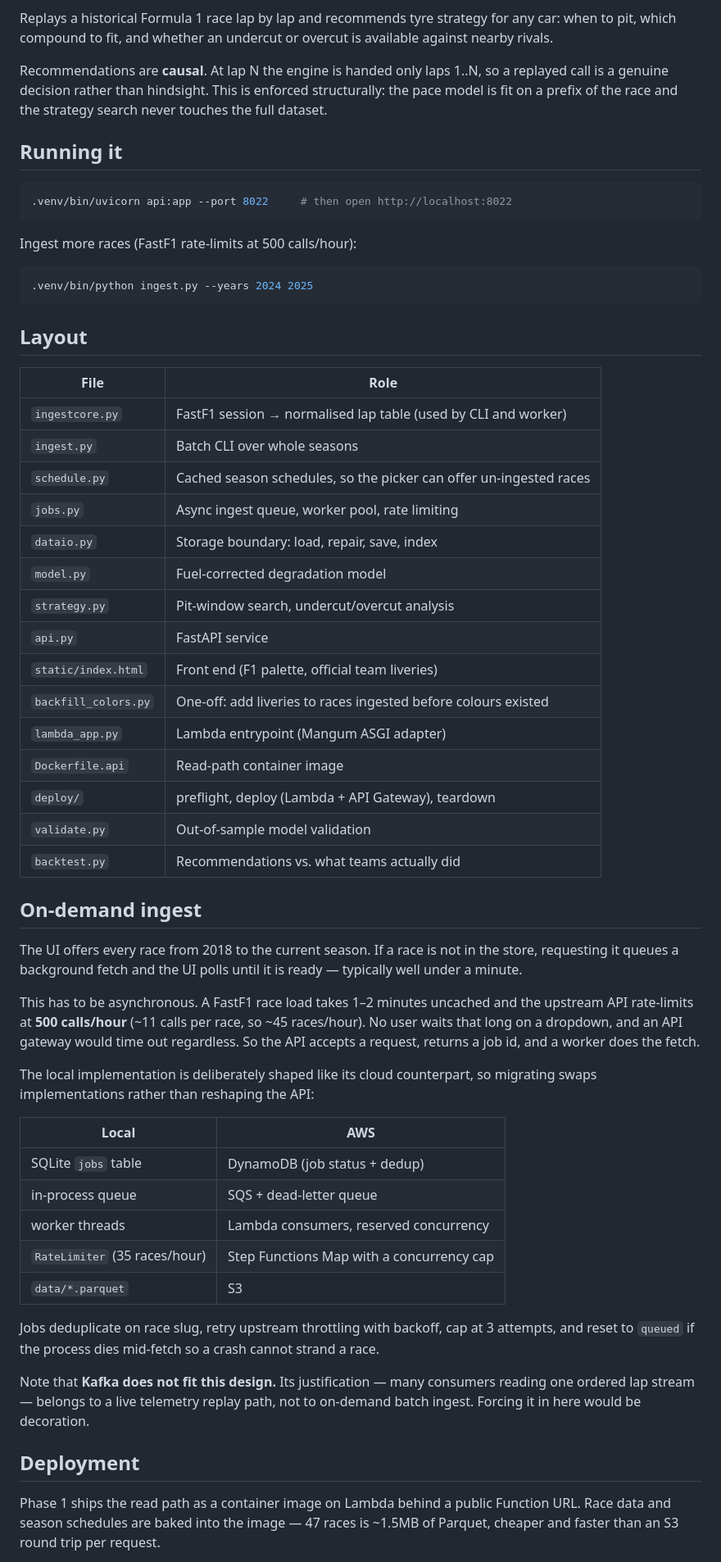
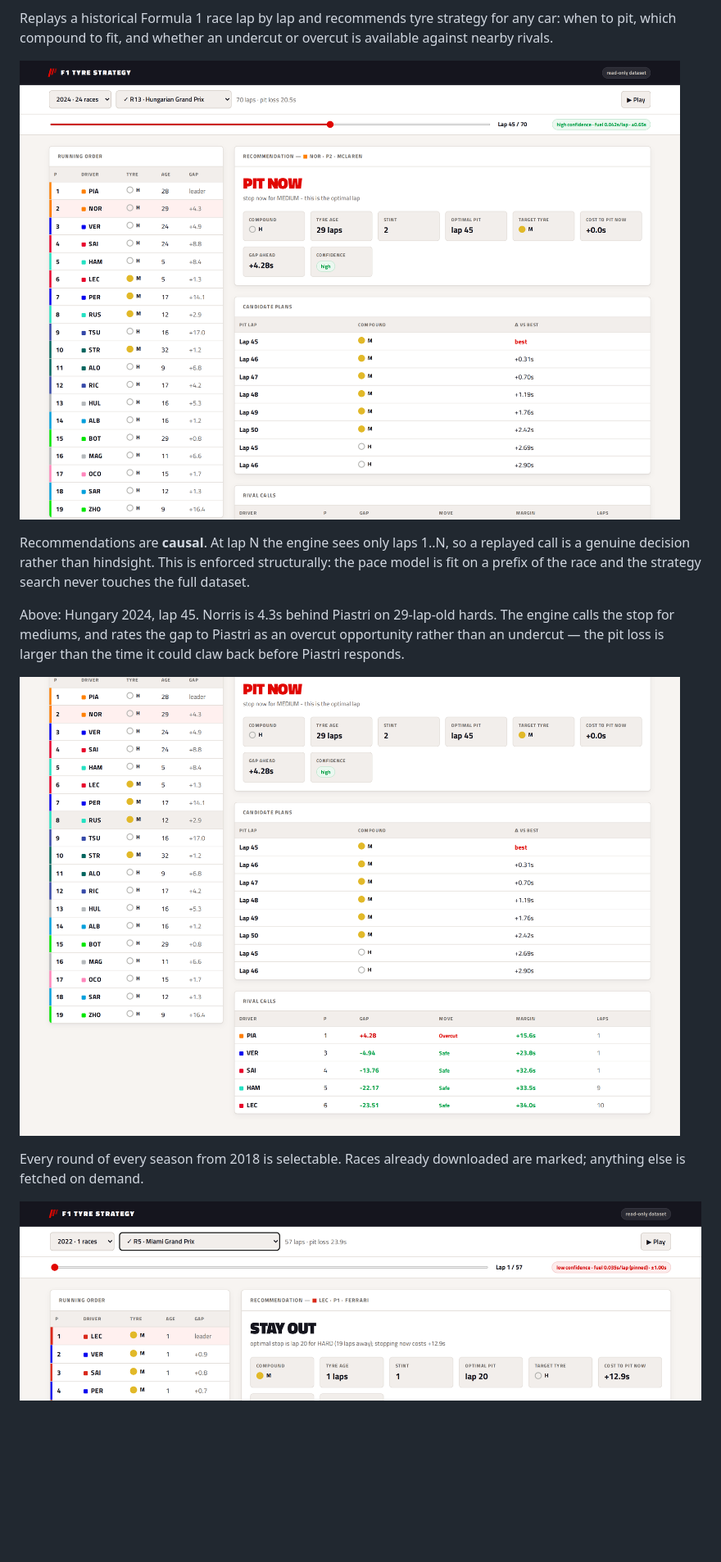
Before and after one commit to Aalhad-Pathare/f1-strategy, a Markdown page: README.md, the part around the change printed below. Shown: that part at 82% size. Drawn GitHub-style; pictures changed too: docs/screenshots/01-overview.png (added), docs/screenshots/02-rivals.png (added), docs/screenshots/03-seasons.png (added); blank space fills up the shorter version.

````diff
--- a/README.md
+++ b/README.md
@@ -4,77 +6,22 @@ Replays a historical Formula 1 race lap by lap and recommends tyre strategy for
 any car: when to pit, which compound to fit, and whether an undercut or overcut
 is available against nearby rivals.
 
-Recommendations are **causal**. At lap N the engine is handed only laps 1..N, so
-a replayed call is a genuine decision rather than hindsight. This is enforced
+![Overview](docs/screenshots/01-overview.png)
+
+Recommendations are **causal**. At lap N the engine sees only laps 1..N, so a
+replayed call is a genuine decision rather than hindsight. This is enforced
 structurally: the pace model is fit on a prefix of the race and the strategy
 search never touches the full dataset.
 
-## Running it
+Above: Hungary 2024, lap 45. Norris is 4.3s behind Piastri on 29-lap-old hards.
+The engine calls the stop for mediums, and rates the gap to Piastri as an overcut
+opportunity rather than an undercut — the pit loss is larger than the time it
+could claw back before Piastri responds.
 
-```bash
-.venv/bin/uvicorn api:app --port 8022     # then open http://localhost:8022
-```
+![Rival calls](docs/screenshots/02-rivals.png)
 
-Ingest more races (FastF1 rate-limits at 500 calls/hour):
+Every round of every season from 2018 is selectable. Races already downloaded are
+marked; anything else is fetched on demand.
 
-```bash
-.venv/bin/python ingest.py --years 2024 2025
-```
+![Season picker](docs/screenshots/03-seasons.png)
 
-## Layout
-
-| File | Role |
-|---|---|
-| `ingestcore.py` | FastF1 session → normalised lap table (used by CLI and worker) |
-| `ingest.py` | Batch CLI over whole seasons |
-| `schedule.py` | Cached season schedules, so the picker can offer un-ingested races |
-| `jobs.py` | Async ingest queue, worker pool, rate limiting |
-| `dataio.py` | Storage boundary: load, repair, save, index |
-| `model.py` | Fuel-corrected degradation model |
-| `strategy.py` | Pit-window search, undercut/overcut analysis |
-| `api.py` | FastAPI service |
-| `static/index.html` | Front end (F1 palette, official team liveries) |
-| `backfill_colors.py` | One-off: add liveries to races ingested before colours existed |
-| `lambda_app.py` | Lambda entrypoint (Mangum ASGI adapter) |
-| `Dockerfile.api` | Read-path container image |
-| `deploy/` | preflight, deploy (Lambda + API Gateway), teardown |
-| `validate.py` | Out-of-sample model validation |
-| `backtest.py` | Recommendations vs. what teams actually did |
-
-## On-demand ingest
-
-The UI offers every race from 2018 to the current season. If a race is not in
-the store, requesting it queues a background fetch and the UI polls until it is
-ready — typically well under a minute.
-
-This has to be asynchronous. A FastF1 race load takes 1–2 minutes uncached and
-the upstream API rate-limits at **500 calls/hour** (~11 calls per race, so ~45
-races/hour). No user waits that long on a dropdown, and an API gateway would
-time out regardless. So the API accepts a request, returns a job id, and a
-worker does the fetch.
-
-The local implementation is deliberately shaped like its cloud counterpart, so
-migrating swaps implementations rather than reshaping the API:
-
-| Local | AWS |
-|---|---|
-| SQLite `jobs` table | DynamoDB (job status + dedup) |
-| in-process queue | SQS + dead-letter queue |
-| worker threads | Lambda consumers, reserved concurrency |
-| `RateLimiter` (35 races/hour) | Step Functions Map with a concurrency cap |
-| `data/*.parquet` | S3 |
-
-Jobs deduplicate on race slug, retry upstream throttling with backoff, cap at 3
-attempts, and reset to `queued` if the process dies mid-fetch so a crash cannot
-strand a race.
-
-Note that **Kafka does not fit this design.** Its justification — many consumers
-reading one ordered lap stream — belongs to a live telemetry replay path, not to
-on-demand batch ingest. Forcing it in here would be decoration.
-
-## Deployment
-
-Phase 1 ships the read path as a container image on Lambda behind a public
-Function URL. Race data and season schedules are baked into the image — 47 races
-is ~1.5MB of Parquet, cheaper and faster than an S3 round trip per request.
-
````
Also changed, not shown: other parts of README.md (+145 -83 lines), 1 other file.
